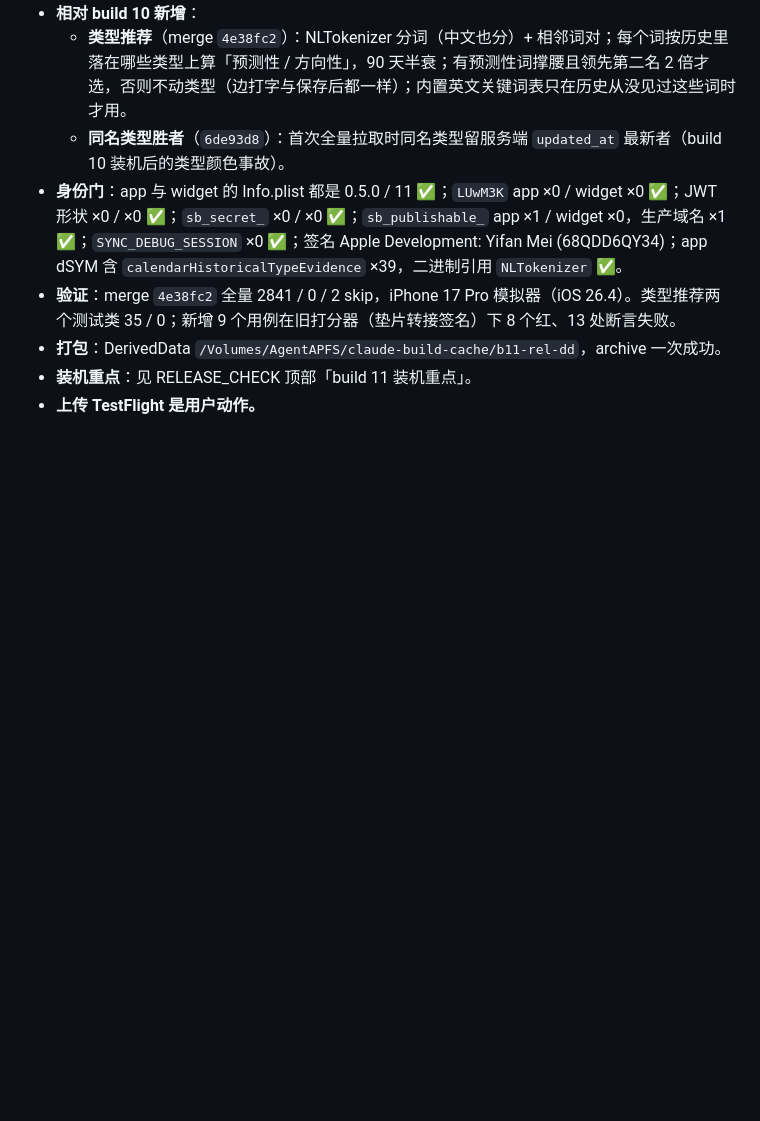
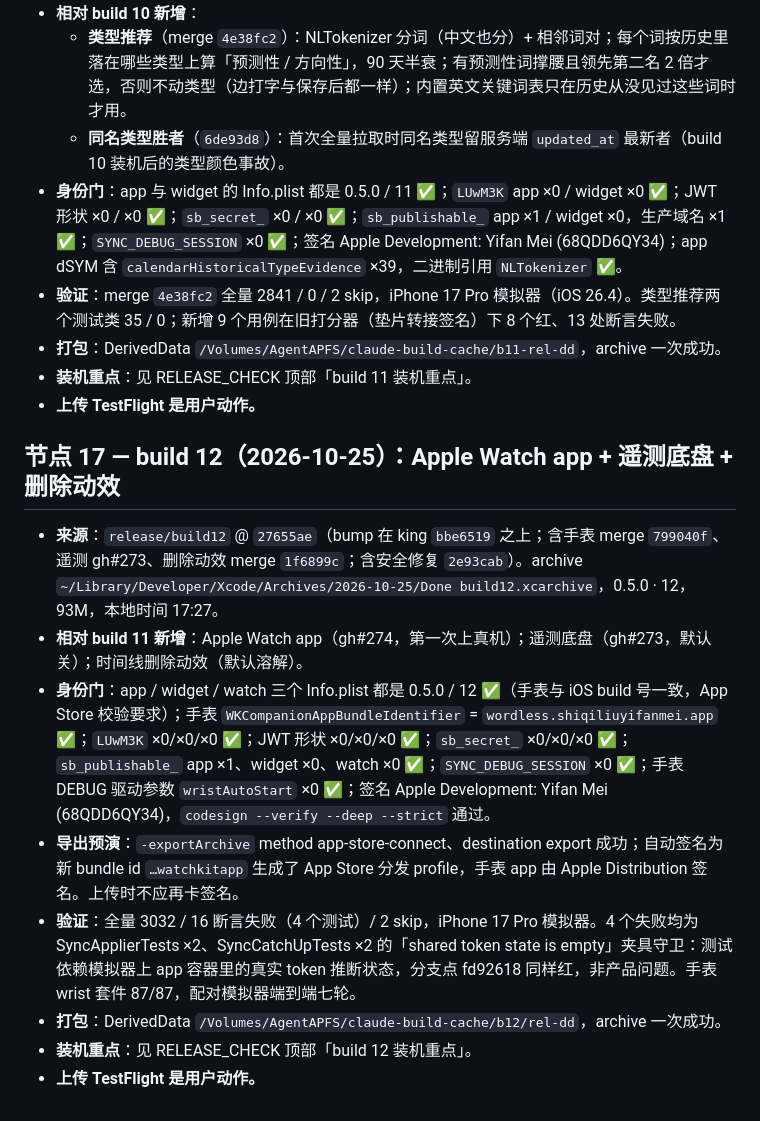
Before and after one commit to MaySong-Mei/Done, a Markdown page: Docs/ARCHIVE_LOG.md, the part around the change. Drawn GitHub-style; blank space fills up the shorter version.

Commit message:
docs(archive): log build 12 — Apple Watch app, telemetry chassis, delete motion
Co-Authored-By: Claude Opus 5.5 <noreply@anthropic.com>
Claude-Session: https://claude.ai/code/session_012Tk6xyh8NRdDVqYh5y3xxQ

```diff
--- a/Docs/ARCHIVE_LOG.md
+++ b/Docs/ARCHIVE_LOG.md
@@ -274,3 +274,14 @@ build 4 之后两周零 archive。期间四条分支各自跑完独立验证循
 - **打包**：DerivedData `/Volumes/AgentAPFS/claude-build-cache/b11-rel-dd`，archive 一次成功。
 - **装机重点**：见 RELEASE_CHECK 顶部「build 11 装机重点」。
 - **上传 TestFlight 是用户动作。**
+
+## 节点 17 — build 12（2026-10-25）：Apple Watch app + 遥测底盘 + 删除动效
+
+- **来源**：`release/build12` @ `27655ae`（bump 在 king `bbe6519` 之上；含手表 merge `799040f`、遥测 gh#273、删除动效 merge `1f6899c`；含安全修复 `2e93cab`）。archive `~/Library/Developer/Xcode/Archives/2026-10-25/Done build12.xcarchive`，0.5.0 · 12，93M，本地时间 17:27。
+- **相对 build 11 新增**：Apple Watch app（gh#274，第一次上真机）；遥测底盘（gh#273，默认关）；时间线删除动效（默认溶解）。
+- **身份门**：app / widget / watch 三个 Info.plist 都是 0.5.0 / 12 ✅（手表与 iOS build 号一致，App Store 校验要求）；手表 `WKCompanionAppBundleIdentifier` = `wordless.shiqiliuyifanmei.app` ✅；`LUwM3K` ×0/×0/×0 ✅；JWT 形状 ×0/×0/×0 ✅；`sb_secret_` ×0/×0/×0 ✅；`sb_publishable_` app ×1、widget ×0、watch ×0 ✅；`SYNC_DEBUG_SESSION` ×0 ✅；手表 DEBUG 驱动参数 `wristAutoStart` ×0 ✅；签名 Apple Development: Yifan Mei (68QDD6QY34)，`codesign --verify --deep --strict` 通过。
+- **导出预演**：`-exportArchive` method app-store-connect、destination export 成功；自动签名为新 bundle id `…watchkitapp` 生成了 App Store 分发 profile，手表 app 由 Apple Distribution 签名。上传时不应再卡签名。
+- **验证**：全量 3032 / 16 断言失败（4 个测试）/ 2 skip，iPhone 17 Pro 模拟器。4 个失败均为 SyncApplierTests ×2、SyncCatchUpTests ×2 的「shared token state is empty」夹具守卫：测试依赖模拟器上 app 容器里的真实 token 推断状态，分支点 fd92618 同样红，非产品问题。手表 wrist 套件 87/87，配对模拟器端到端七轮。
+- **打包**：DerivedData `/Volumes/AgentAPFS/claude-build-cache/b12/rel-dd`，archive 一次成功。
+- **装机重点**：见 RELEASE_CHECK 顶部「build 12 装机重点」。
+- **上传 TestFlight 是用户动作。**
```
